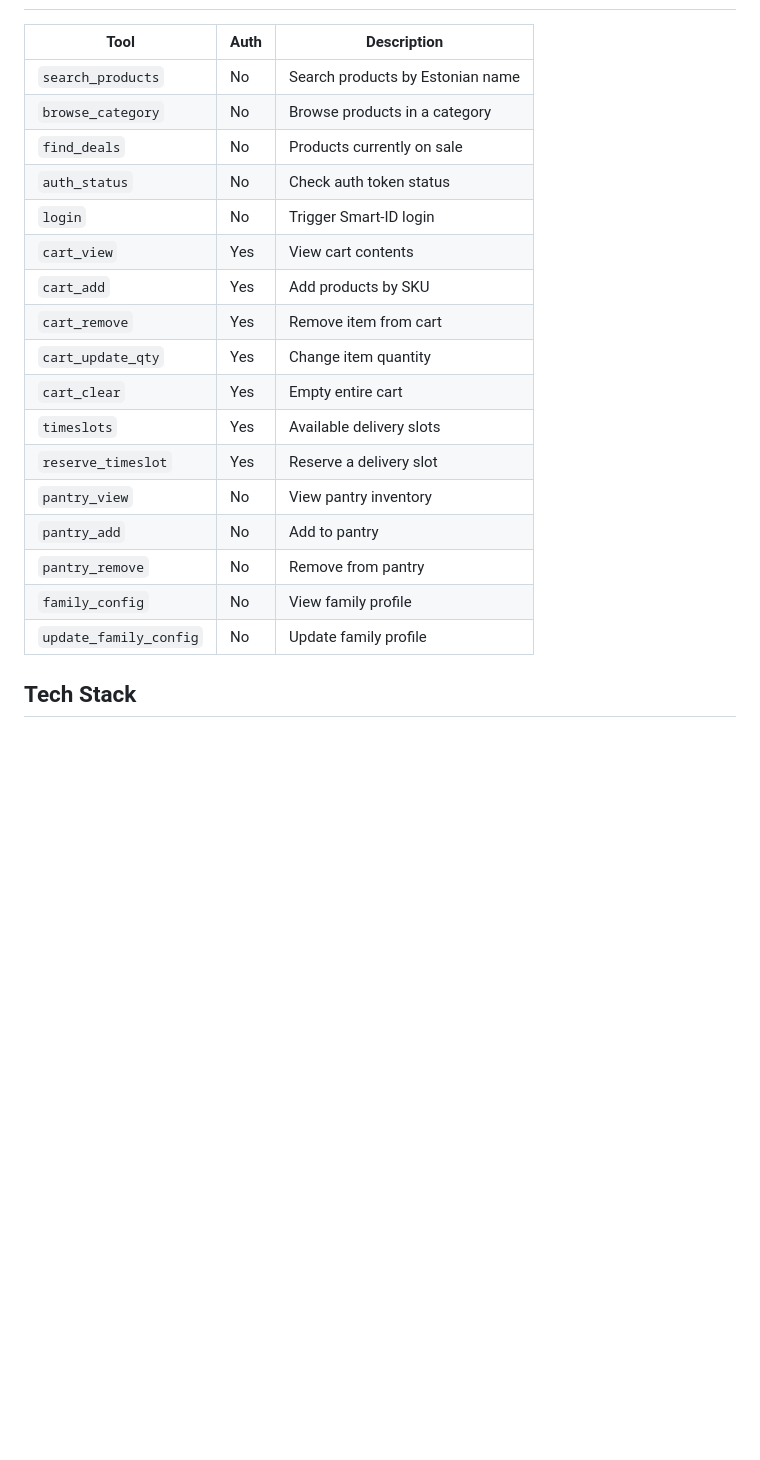
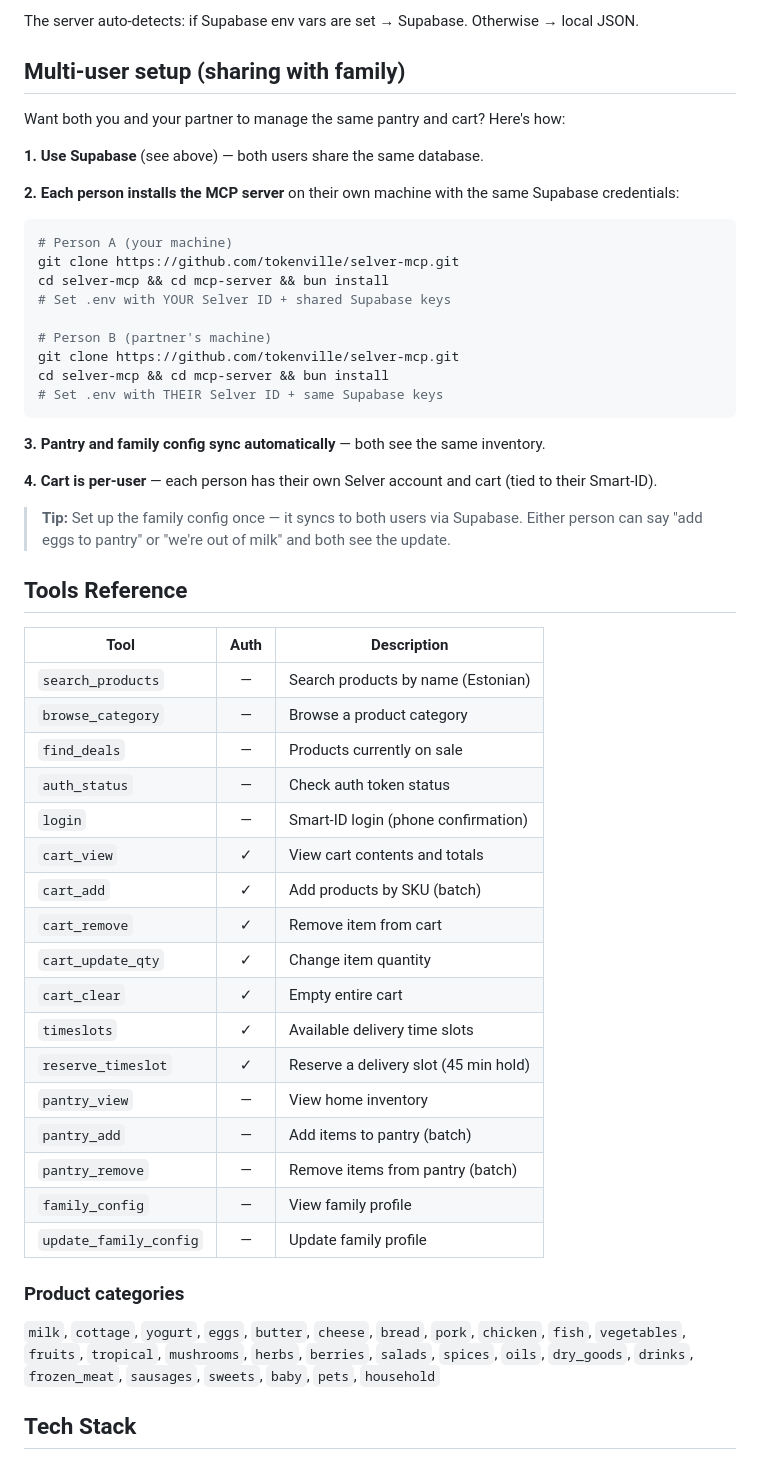
Before and after one commit to tokenville/selver-mcp, a Markdown page: README.md, the part around one of its changes. Rendered like a GitHub page; blank space fills up the shorter version.

````diff
--- a/README.md
+++ b/README.md
@@ -81,23 +179,56 @@ When you call the `login` tool, confirm the verification code on your phone. Tok
+The server auto-detects: if Supabase env vars are set → Supabase. Otherwise → local JSON.
+
+## Multi-user setup (sharing with family)
+
+Want both you and your partner to manage the same pantry and cart? Here's how:
+
+**1. Use Supabase** (see above) — both users share the same database.
+
+**2. Each person installs the MCP server** on their own machine with the same Supabase credentials:
+
+```bash
+# Person A (your machine)
+git clone https://github.com/tokenville/selver-mcp.git
+cd selver-mcp && cd mcp-server && bun install
+# Set .env with YOUR Selver ID + shared Supabase keys
+
+# Person B (partner's machine)
+git clone https://github.com/tokenville/selver-mcp.git
+cd selver-mcp && cd mcp-server && bun install
+# Set .env with THEIR Selver ID + same Supabase keys
+```
+
+**3. Pantry and family config sync automatically** — both see the same inventory.
+
+**4. Cart is per-user** — each person has their own Selver account and cart (tied to their Smart-ID).
+
+> **Tip:** Set up the family config once — it syncs to both users via Supabase. Either person can say "add eggs to pantry" or "we're out of milk" and both see the update.
+
+## Tools Reference
 
 | Tool | Auth | Description |
-|------|------|-------------|
-| `search_products` | No | Search products by Estonian name |
-| `browse_category` | No | Browse products in a category |
-| `find_deals` | No | Products currently on sale |
-| `auth_status` | No | Check auth token status |
-| `login` | No | Trigger Smart-ID login |
-| `cart_view` | Yes | View cart contents |
-| `cart_add` | Yes | Add products by SKU |
-| `cart_remove` | Yes | Remove item from cart |
-| `cart_update_qty` | Yes | Change item quantity |
-| `cart_clear` | Yes | Empty entire cart |
-| `timeslots` | Yes | Available delivery slots |
-| `reserve_timeslot` | Yes | Reserve a delivery slot |
-| `pantry_view` | No | View pantry inventory |
-| `pantry_add` | No | Add to pantry |
-| `pantry_remove` | No | Remove from pantry |
-| `family_config` | No | View family profile |
-| `update_family_config` | No | Update family profile |
+|------|:----:|-------------|
+| `search_products` | — | Search products by name (Estonian) |
+| `browse_category` | — | Browse a product category |
+| `find_deals` | — | Products currently on sale |
+| `auth_status` | — | Check auth token status |
+| `login` | — | Smart-ID login (phone confirmation) |
+| `cart_view` | ✓ | View cart contents and totals |
+| `cart_add` | ✓ | Add products by SKU (batch) |
+| `cart_remove` | ✓ | Remove item from cart |
+| `cart_update_qty` | ✓ | Change item quantity |
+| `cart_clear` | ✓ | Empty entire cart |
+| `timeslots` | ✓ | Available delivery time slots |
+| `reserve_timeslot` | ✓ | Reserve a delivery slot (45 min hold) |
+| `pantry_view` | — | View home inventory |
+| `pantry_add` | — | Add items to pantry (batch) |
+| `pantry_remove` | — | Remove items from pantry (batch) |
+| `family_config` | — | View family profile |
+| `update_family_config` | — | Update family profile |
+
+### Product categories
+
+`milk`, `cottage`, `yogurt`, `eggs`, `butter`, `cheese`, `bread`, `pork`, `chicken`, `fish`, `vegetables`, `fruits`, `tropical`, `mushrooms`, `herbs`, `berries`, `salads`, `spices`, `oils`, `dry_goods`, `drinks`, `frozen_meat`, `sausages`, `sweets`, `baby`, `pets`, `household`
 
 ## Tech Stack
 
````
Also changed, not shown: other parts of README.md (+143 -45 lines).
